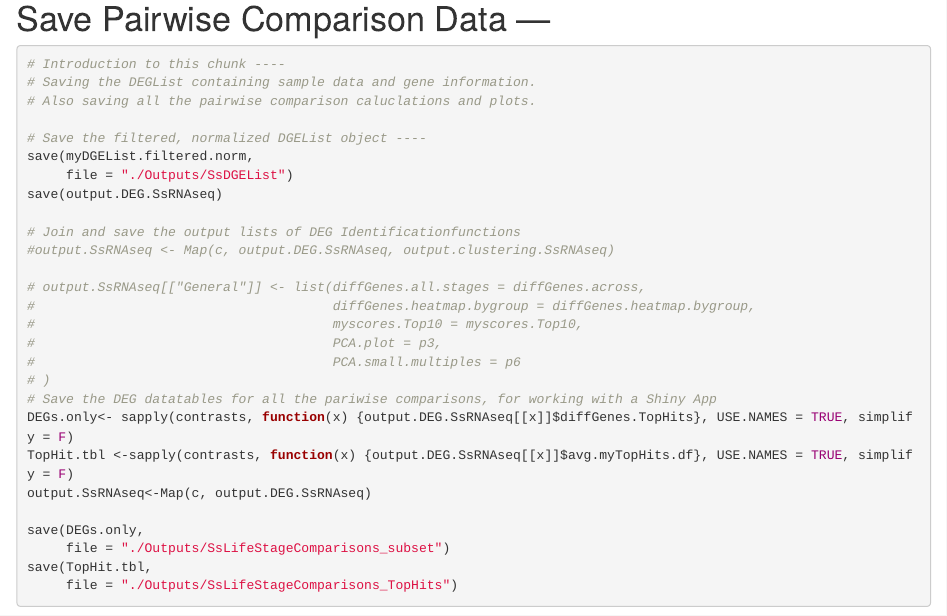
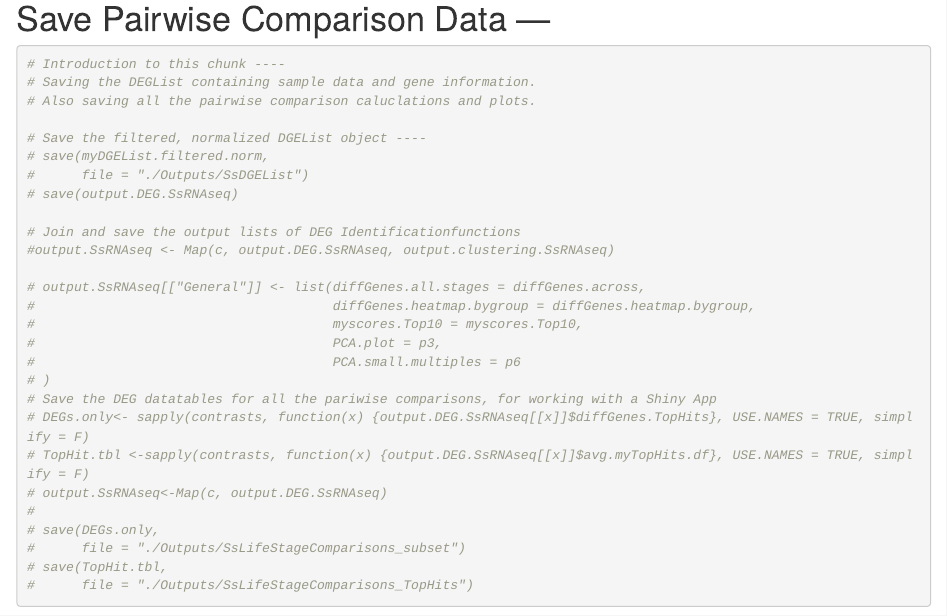
Before and after one commit to astrasb/Strongyloides_RNAseq_Browser, an R Markdown document (S_stercoralis_RNAseq_ReAnalysis.Rmd): the page in a window 1100 px wide, from 5970 px down. Rendered offline with R 4.5, knitr and Pandoc, with nearby package versions; some code elsewhere in the file could not run offline.

Commit message:
Update to non-Shiny version of code pipeline

````diff
--- a/S_stercoralis_RNAseq_ReAnalysis.Rmd
+++ b/S_stercoralis_RNAseq_ReAnalysis.Rmd
@@ -1048,9 +1048,9 @@ output.DEG.SsRNAseq$`iL3-FLF`$DEG.datatable
 # Also saving all the pairwise comparison caluclations and plots.
 
 # Save the filtered, normalized DGEList object ----
-save(myDGEList.filtered.norm,
-     file = "./Outputs/SsDGEList")
-save(output.DEG.SsRNAseq)
+# save(myDGEList.filtered.norm,
+#      file = "./Outputs/SsDGEList")
+# save(output.DEG.SsRNAseq)
 
 # Join and save the output lists of DEG Identificationfunctions
 #output.SsRNAseq <- Map(c, output.DEG.SsRNAseq, output.clustering.SsRNAseq)
@@ -1062,12 +1062,12 @@ save(output.DEG.SsRNAseq)
 #                                      PCA.small.multiples = p6
 # )
 # Save the DEG datatables for all the pariwise comparisons, for working with a Shiny App
-DEGs.only<- sapply(contrasts, function(x) {output.DEG.SsRNAseq[[x]]$diffGenes.TopHits}, USE.NAMES = TRUE, simplify = F)
-TopHit.tbl <-sapply(contrasts, function(x) {output.DEG.SsRNAseq[[x]]$avg.myTopHits.df}, USE.NAMES = TRUE, simplify = F)
-output.SsRNAseq<-Map(c, output.DEG.SsRNAseq)
-
-save(DEGs.only,
-     file = "./Outputs/SsLifeStageComparisons_subset")
-save(TopHit.tbl,
-     file = "./Outputs/SsLifeStageComparisons_TopHits")
+# DEGs.only<- sapply(contrasts, function(x) {output.DEG.SsRNAseq[[x]]$diffGenes.TopHits}, USE.NAMES = TRUE, simplify = F)
+# TopHit.tbl <-sapply(contrasts, function(x) {output.DEG.SsRNAseq[[x]]$avg.myTopHits.df}, USE.NAMES = TRUE, simplify = F)
+# output.SsRNAseq<-Map(c, output.DEG.SsRNAseq)
+#
+# save(DEGs.only,
+#      file = "./Outputs/SsLifeStageComparisons_subset")
+# save(TopHit.tbl,
+#      file = "./Outputs/SsLifeStageComparisons_TopHits")
 ```
````
Also changed, not shown: Outputs/Stoltzfus RNAseq Counts.pdf (deleted), 3 other files.
